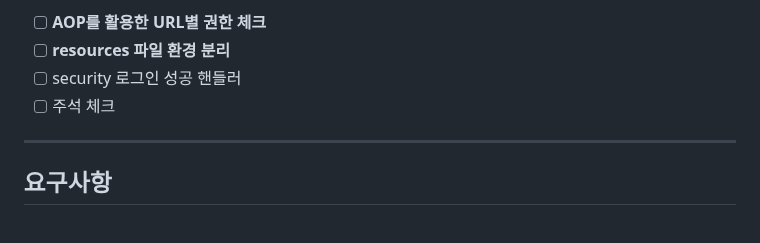
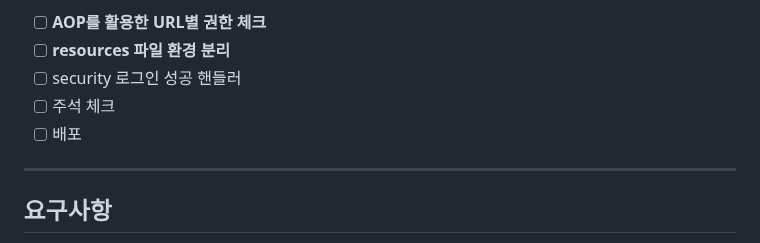
Before and after one commit to bckkingkkang/kahyun, a Markdown page: README.md, the part around the change. Rendered like a GitHub page.

```diff
--- a/README.md
+++ b/README.md
@@ -7,6 +7,7 @@
 - [ ] **resources 파일 환경 분리**
 - [ ] security 로그인 성공 핸들러
 - [ ] 주석 체크
+- [ ] 배포
 
 ---------------------
 ## 요구사항
```
